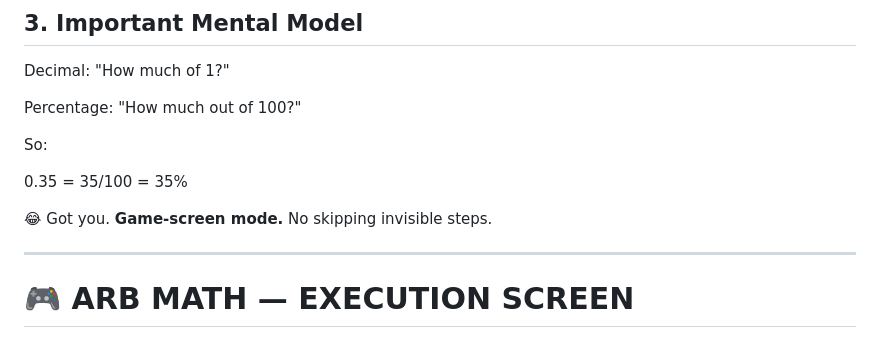
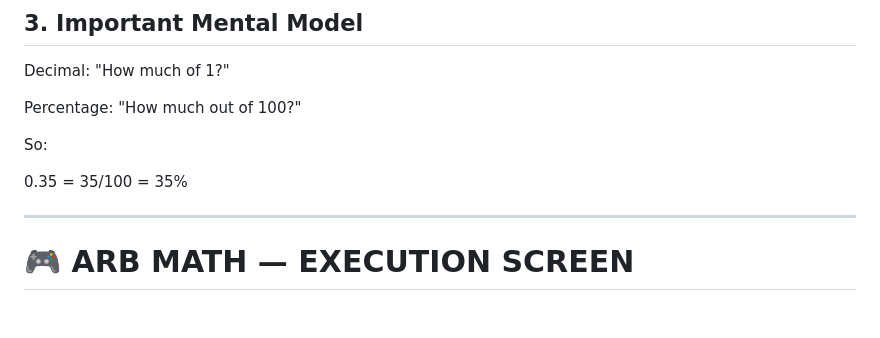
Before and after one commit to James-Granderson/jim-rockies, a Markdown page: Notes/math_notes.md, the part around the change. Rendered like a GitHub page; blank space fills up the shorter version.

Commit message:
Remove playful comment from math notes

```diff
--- a/Notes/math_notes.md
+++ b/Notes/math_notes.md
@@ -59,7 +59,6 @@ So:
 
 0.35 = 35/100 = 35%
 
-😂 Got you. **Game-screen mode.** No skipping invisible steps.
 
 ---
 
```
